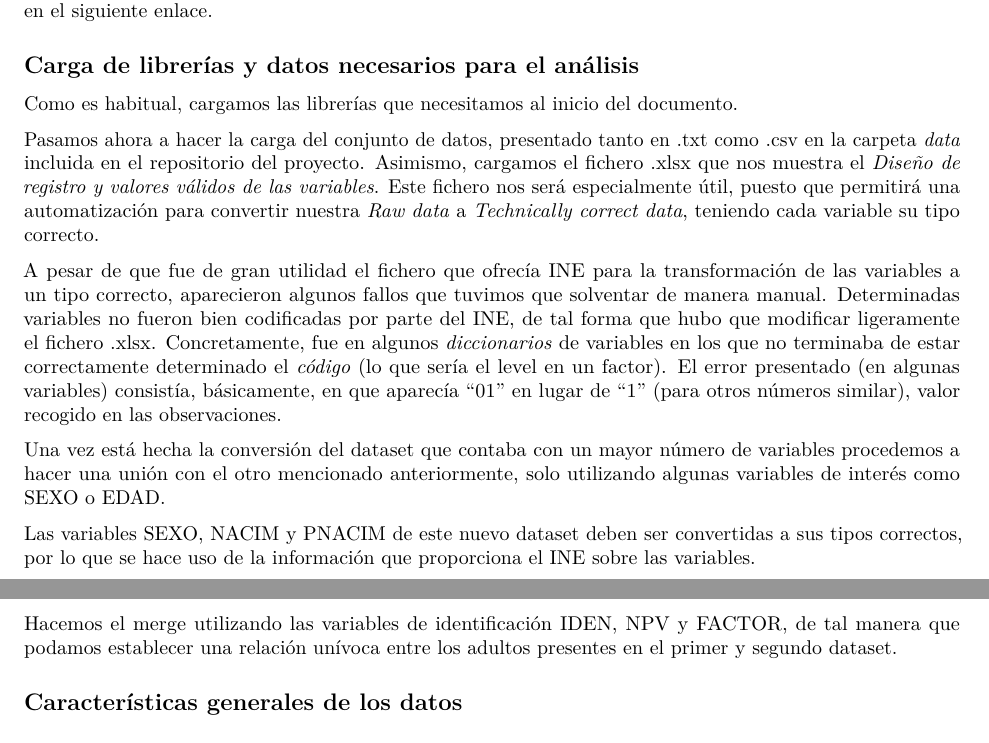
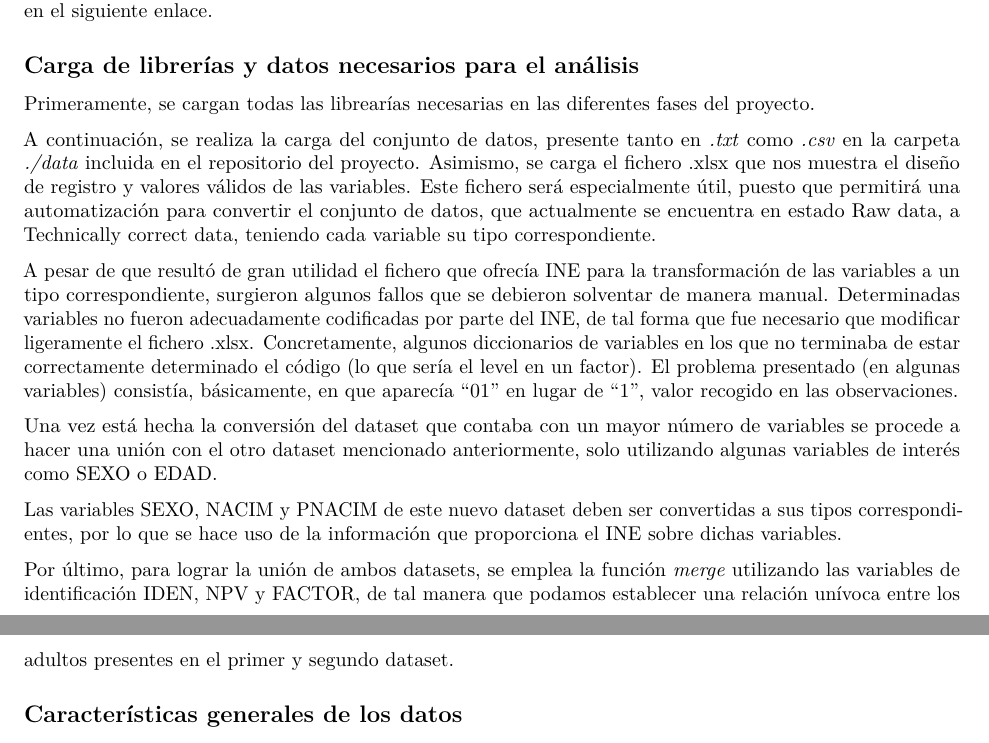
Before and after one commit to nican2/ProyectoAED2023, an R Markdown document (ProyectoAED2023.Rmd): two parts of pages 1 and 2 of 3, joined at a grey line, cut so that both start at the same text. Rendered offline with R 4.5, knitr and Pandoc, then LaTeX, with nearby package versions; drawn as R Markdown's standard PDF in place of the format the file asks for; some code elsewhere in the file could not run offline.

Commit message:
Modificaciones en la cohesión y redacción de la carga de librerias y formatos de las variables.

````diff
--- a/ProyectoAED2023.Rmd
+++ b/ProyectoAED2023.Rmd
@@ -58,7 +58,7 @@ options(width = 100)
 knitr::opts_chunk$set(echo = F, message = F, error = F, warning = F, comment = NA, dpi = 100, tidy = F, cache.path = '.cache/', fig.path = './figure/', include = F)
 ```
 
-Como es habitual, cargamos las librerías que necesitamos al inicio del documento.
+Primeramente, se cargan todas las librearías necesarias en las diferentes fases del proyecto.
 
 ```{r librerias, message = F, include = T, echo = F}
 # Carga de librerías necesarias con pacman
@@ -66,7 +66,7 @@ library(pacman)
 pacman::p_load(readr, stringr, tidyr, dplyr, readxl, ggplot2, forcats, haven, kableExtra, VIM, e1071, ggstatsplot, gridExtra)
 ```
 
-Pasamos ahora a hacer la carga del conjunto de datos, presentado tanto en .txt como .csv en la carpeta *data* incluida en el repositorio del proyecto. Asimismo, cargamos el fichero .xlsx que nos muestra el *Diseño de registro y valores válidos de las variables*. Este fichero nos será especialmente útil, puesto que permitirá una automatización para convertir nuestra *Raw data* a *Technically correct data*, teniendo cada variable su tipo correcto.
+A continuación, se realiza la carga del conjunto de datos, presente tanto en *.txt* como *.csv* en la carpeta *./data* incluida en el repositorio del proyecto. Asimismo, se carga el fichero .xlsx que nos muestra el diseño de registro y valores válidos de las variables. Este fichero será especialmente útil, puesto que permitirá una automatización para convertir el conjunto de datos, que actualmente se encuentra en estado Raw data, a Technically correct data, teniendo cada variable su tipo correspondiente.
 
 ```{r extraccion_dataset_csv}
 ruta_csv <- "data/ECEPOVadultos_2021.csv"
@@ -123,8 +123,7 @@ Tablas2 <- read_excel(ruta_excel, sheet = "Tablas2", range = "A4:C112", col_name
 Tablas3 <- read_excel(ruta_excel, sheet = "Tablas3", range = "A4:C48", col_names = TRUE)
 ```
 
-
-A pesar de que fue de gran utilidad el fichero que ofrecía INE para la transformación de las variables a un tipo correcto, aparecieron algunos fallos que tuvimos que solventar de manera manual. Determinadas variables no fueron bien codificadas por parte del INE, de tal forma que hubo que modificar ligeramente el fichero .xlsx. Concretamente, fue en algunos *diccionarios* de variables en los que no terminaba de estar correctamente determinado el *código* (lo que sería el level en un factor). El error presentado (en algunas variables) consistía, básicamente, en que aparecía "01" en lugar de "1" (para otros números similar), valor recogido en las observaciones.
+A pesar de que resultó de gran utilidad el fichero que ofrecía INE para la transformación de las variables a un tipo correspondiente, surgieron algunos fallos que se debieron solventar de manera manual. Determinadas variables no fueron adecuadamente codificadas por parte del INE, de tal forma que fue necesario que modificar ligeramente el fichero .xlsx. Concretamente, algunos diccionarios de variables en los que no terminaba de estar correctamente determinado el código (lo que sería el level en un factor). El problema presentado (en algunas variables) consistía, básicamente, en que aparecía "01" en lugar de "1", valor recogido en las observaciones.
 
 ```{r conversion_dataset}
 # Cambio manual por datos mal introducidos "2 " --> "2" para la posterior lectura con el diccionario
@@ -184,7 +183,7 @@ for (i in seq_along(dic_vars)) {
 }
 ```
 
-Una vez está hecha la conversión del dataset que contaba con un mayor número de variables procedemos a hacer una unión con el otro mencionado anteriormente, solo utilizando algunas variables de interés como SEXO o EDAD.
+Una vez está hecha la conversión del dataset que contaba con un mayor número de variables se procede a hacer una unión con el otro dataset mencionado anteriormente, solo utilizando algunas variables de interés como SEXO o EDAD.
 
 
 ```{r seleccion_columnas}
@@ -192,7 +191,7 @@ columnas_a_leer <- c("IDEN", "NPV", "FACTOR", "SEXO", "EDAD", "NACIM", "PNACIM")
 df_2 <- read_dta("./data/ECEPOVhogar_2021.dta", col_select = columnas_a_leer)
 ```
 
-Las variables SEXO, NACIM y PNACIM de este nuevo dataset deben ser convertidas a sus tipos correctos, por lo que se hace uso de la información que proporciona el INE sobre las variables.
+Las variables SEXO, NACIM y PNACIM de este nuevo dataset deben ser convertidas a sus tipos correspondientes, por lo que se hace uso de la información que proporciona el INE sobre dichas variables.
 
 ```{r lectura_diseno_2}
 ruta_excel_2 <- "data/dr_ECEPOVhogar_2021.xlsx"
@@ -212,7 +211,7 @@ df_2 <- df_2 %>%
   mutate(PNACIM = factor(PNACIM, levels = T_PAIS$Código, labels = T_PAIS$Descripción))
 ```
 
-Hacemos el merge utilizando las variables de identificación IDEN, NPV y FACTOR, de tal manera que podamos establecer una relación unívoca entre los adultos presentes en el primer y segundo dataset.
+Por último, para lograr la unión de ambos datasets, se emplea la función *merge* utilizando las variables de identificación IDEN, NPV y FACTOR, de tal manera que podamos establecer una relación unívoca entre los adultos presentes en el primer y segundo dataset.
 
 ```{r union_datasets}
 df_merged <- merge(df_1, df_2[, c("IDEN", "NPV", "FACTOR", "EDAD", "SEXO", "NACIM", "PNACIM")], by = c("IDEN", "NPV", "FACTOR"), all.x = TRUE)
````
Also changed, not shown: ProyectoAED2023.Rmd (2 more changed lines).
